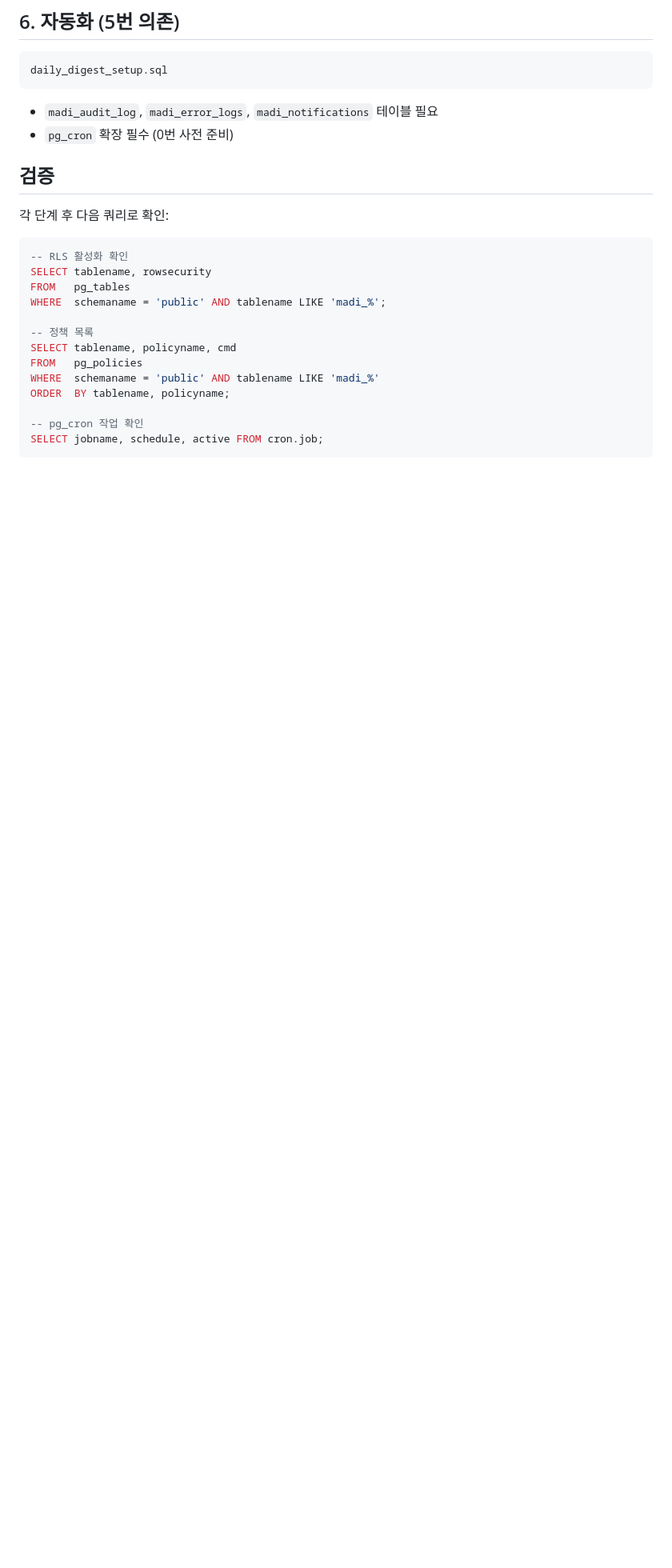
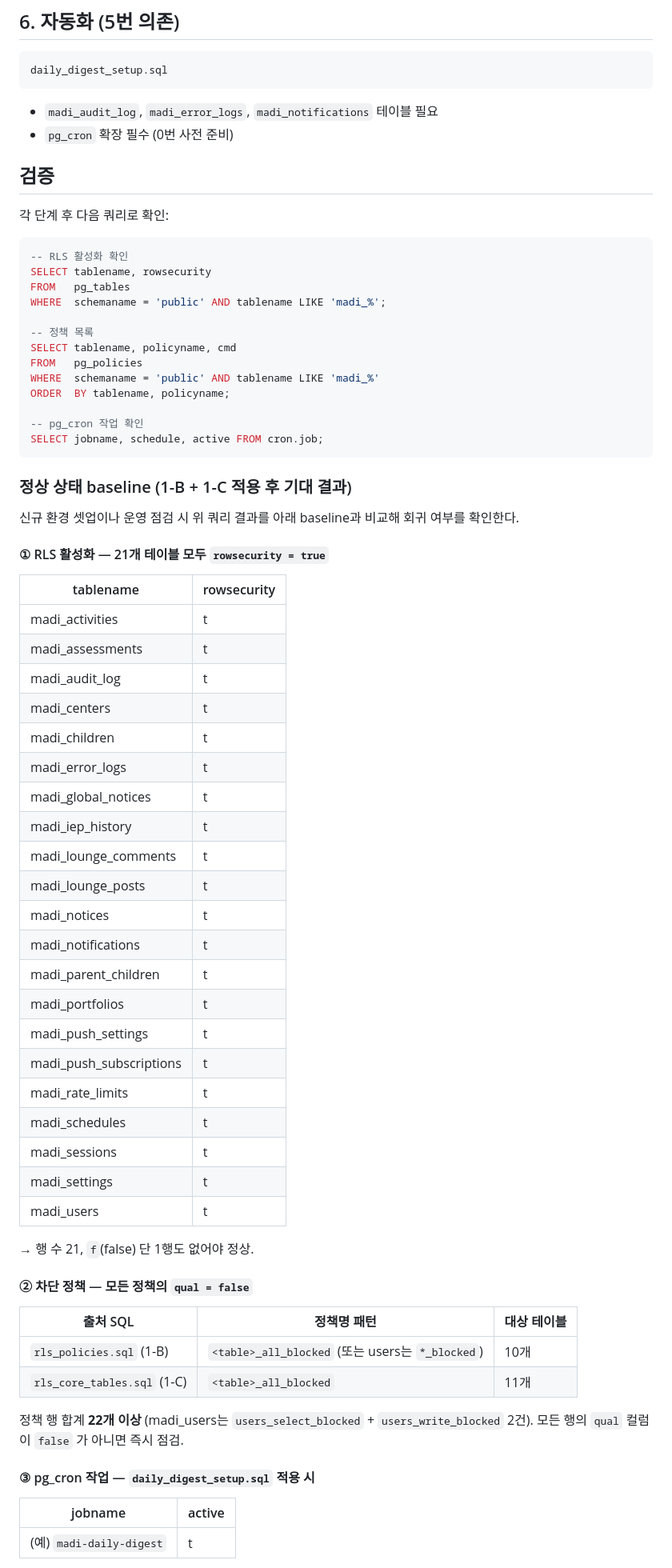
Before and after one commit to namga1541-prog/MADI, a Markdown page: MIGRATIONS_RUNBOOK.md, the part around one of its changes. Shown at 80% size. GitHub-like rendering; blank space fills up the shorter version.

Commit message:
docs(runbook): 정상 상태 baseline 추가 및 회귀 감지 가이드
§검증 섹션을 강화해 신규 환경 셋업이나 운영 점검 시 결과를 비교할
baseline 표를 추가했습니다.

- RLS 활성화 baseline: 21개 테이블 rowsecurity=t (전체 madi_* 테이블)
- 차단 정책 baseline: 1-B 10개 + 1-C 11개, qual=false 일관
- pg_cron baseline: daily_digest 작업 (선택적)
- 회귀 감지 워크플로우: 불일치 발생 시 진단·조치 가이드 3단계

기대 결과를 미리 명문화해 두면 향후 권한 점검·감사 시 결과 비교가
즉시 가능해집니다.

Co-Authored-By: Claude Opus 4.7 <noreply@anthropic.com>

````diff
--- a/MIGRATIONS_RUNBOOK.md
+++ b/MIGRATIONS_RUNBOOK.md
@@ -118,3 +118,51 @@ ORDER  BY tablename, policyname;
 SELECT jobname, schedule, active FROM cron.job;
 ```
 
+### 정상 상태 baseline (1-B + 1-C 적용 후 기대 결과)
+
+신규 환경 셋업이나 운영 점검 시 위 쿼리 결과를 아래 baseline과 비교해 회귀 여부를 확인한다.
+
+#### ① RLS 활성화 — 21개 테이블 모두 `rowsecurity = true`
+
+| tablename | rowsecurity |
+|-----------|-------------|
+| madi_activities | t |
+| madi_assessments | t |
+| madi_audit_log | t |
+| madi_centers | t |
+| madi_children | t |
+| madi_error_logs | t |
+| madi_global_notices | t |
+| madi_iep_history | t |
+| madi_lounge_comments | t |
+| madi_lounge_posts | t |
+| madi_notices | t |
+| madi_notifications | t |
+| madi_parent_children | t |
+| madi_portfolios | t |
+| madi_push_settings | t |
+| madi_push_subscriptions | t |
+| madi_rate_limits | t |
+| madi_schedules | t |
+| madi_sessions | t |
+| madi_settings | t |
+| madi_users | t |
+
+→ 행 수 21, `f`(false) 단 1행도 없어야 정상.
+
+#### ② 차단 정책 — 모든 정책의 `qual = false`
+
+| 출처 SQL | 정책명 패턴 | 대상 테이블 |
+|----------|------------|------------|
+| `rls_policies.sql` (1-B) | `<table>_all_blocked` (또는 users는 `*_blocked`) | 10개 |
+| `rls_core_tables.sql` (1-C) | `<table>_all_blocked` | 11개 |
+
+정책 행 합계 **22개 이상** (madi_users는 `users_select_blocked` + `users_write_blocked` 2건).
+모든 행의 `qual` 컬럼이 `false` 가 아니면 즉시 점검.
+
+#### ③ pg_cron 작업 — `daily_digest_setup.sql` 적용 시
+
+| jobname | active |
+|---------|--------|
+| (예) `madi-daily-digest` | t |
+
````
Also changed, not shown: other parts of MIGRATIONS_RUNBOOK.md (+14 -0 lines).
